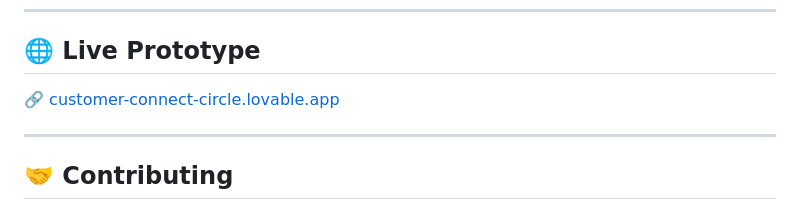
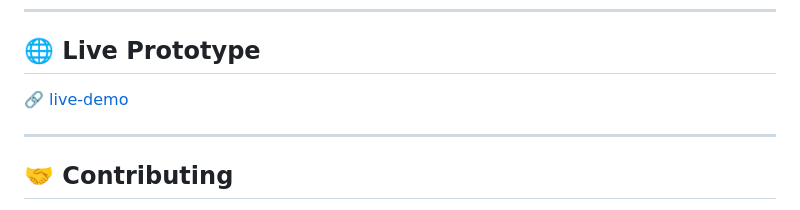
Before and after one commit to CodeUltr0n/Google-dev-sprint-crm, a Markdown page: README.md, the part around the change. Drawn GitHub-style.

```diff
--- a/README.md
+++ b/README.md
@@ -38,7 +38,7 @@ A clean, responsive, and fully customizable **Customer Relationship Management (
 
 ## 🌐 Live Prototype
 
-🔗 [customer-connect-circle.lovable.app](https://customer-connect-circle.lovable.app)
+🔗 [live-demo](customer-connect-circle.lovable.app)
 
 ---
 
```
